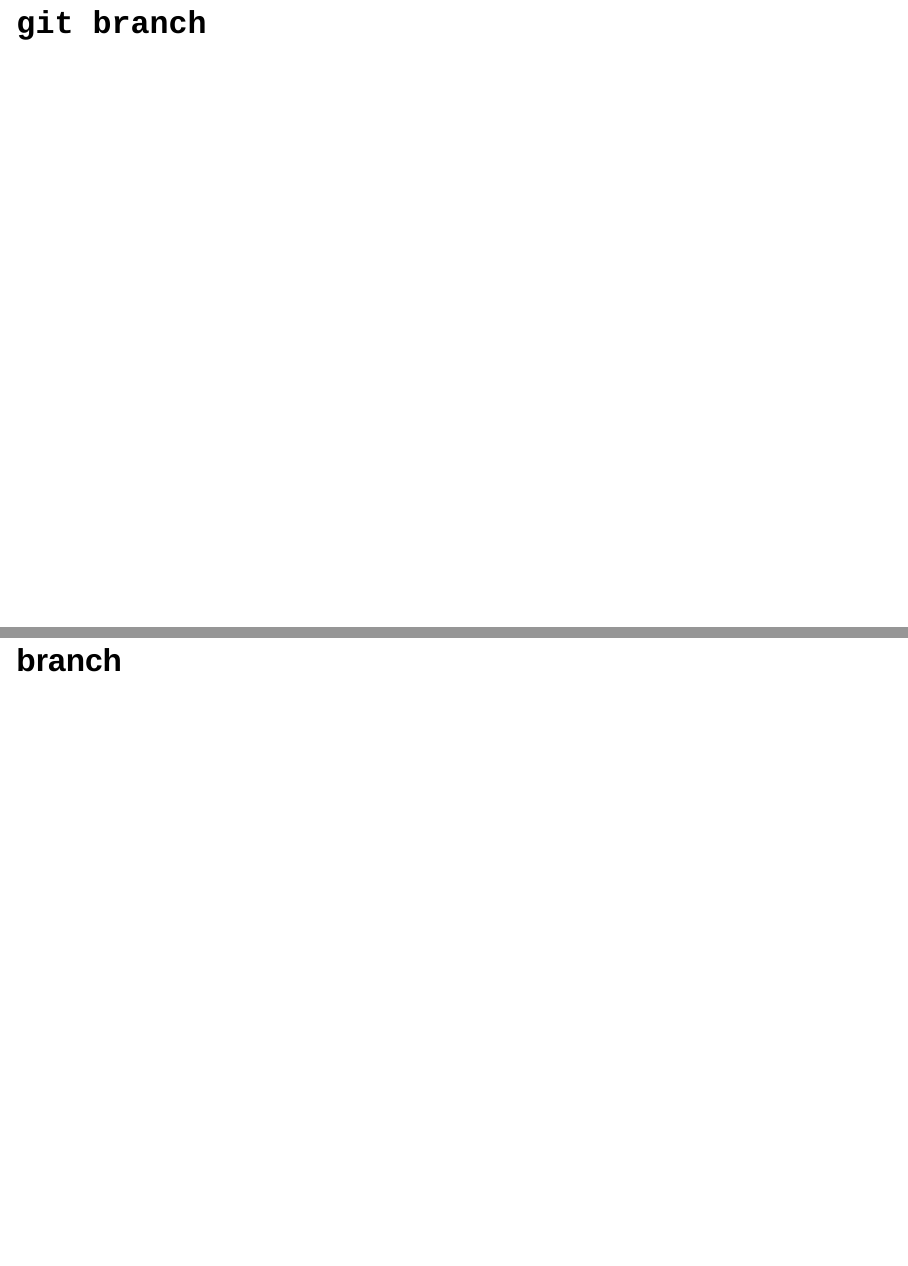
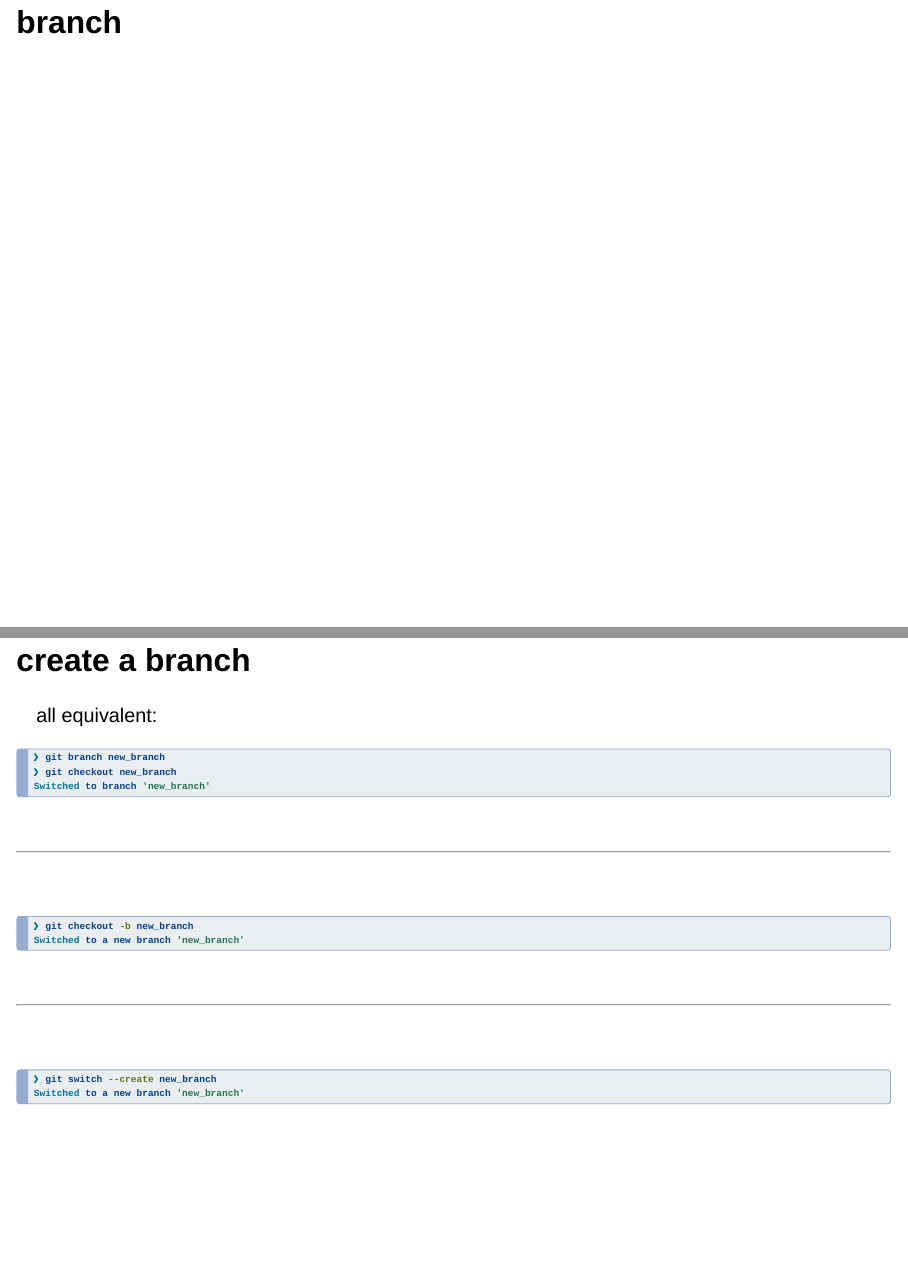
Before and after one commit to rstats-wtf/wtf-version-control-slides, a Quarto document (index.qmd): pages 56 and 57 of 66 before the commit and pages 56 and 57 of 68 after it, joined at a grey line. Rendered offline with R 4.5, knitr and Pandoc in place of Quarto, with nearby package versions; the code chunks are not run, so their results and figures are left out; drawn as Slidy slides in place of the format the file asks for.

Commit message:
more on branching

````diff
--- a/index.qmd
+++ b/index.qmd
@@ -648,8 +648,6 @@ pull
 
 :::
 
-## `git branch`
-
 ## branch
 
 ```{mermaid}
@@ -661,3 +659,29 @@ gitGraph
   checkout experiment
   commit
 ```
+
+## create a branch
+
+all equivalent:
+
+```bash
+❯ git branch new_branch
+❯ git checkout new_branch
+Switched to branch 'new_branch'
+```
+<br/>
+<hr>
+<br/>
+
+```bash
+❯ git checkout -b new_branch
+Switched to a new branch 'new_branch'
+```
+<br/>
+<hr>
+<br/>
+
+
+```bash
+❯ git switch --create new_branch
+Switched to a new branch 'new_branch'
````
Also changed, not shown: index.qmd (26 more changed lines).
